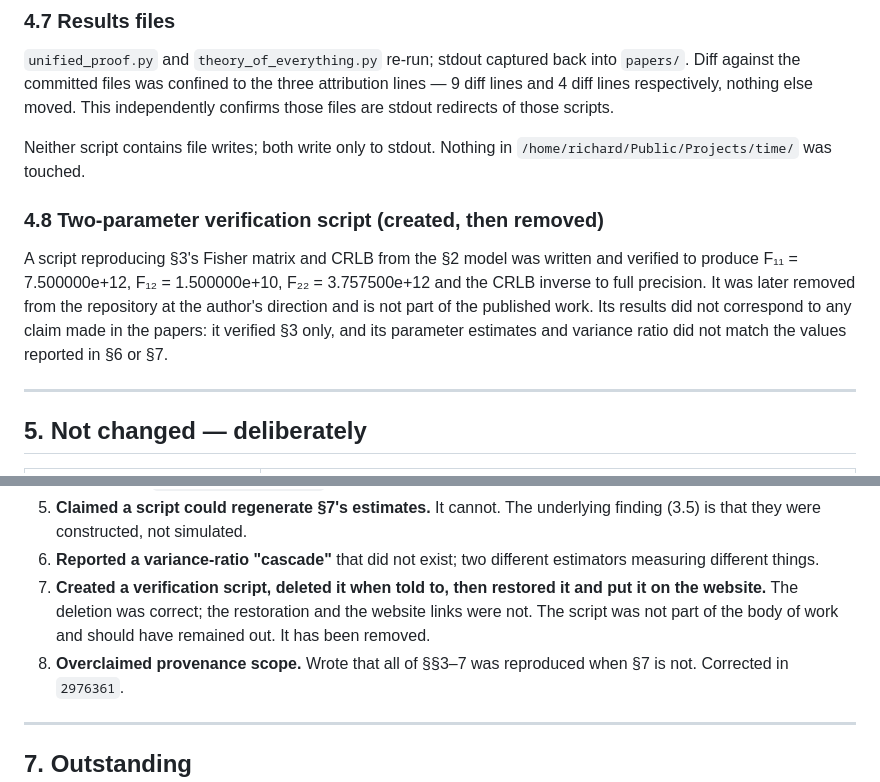
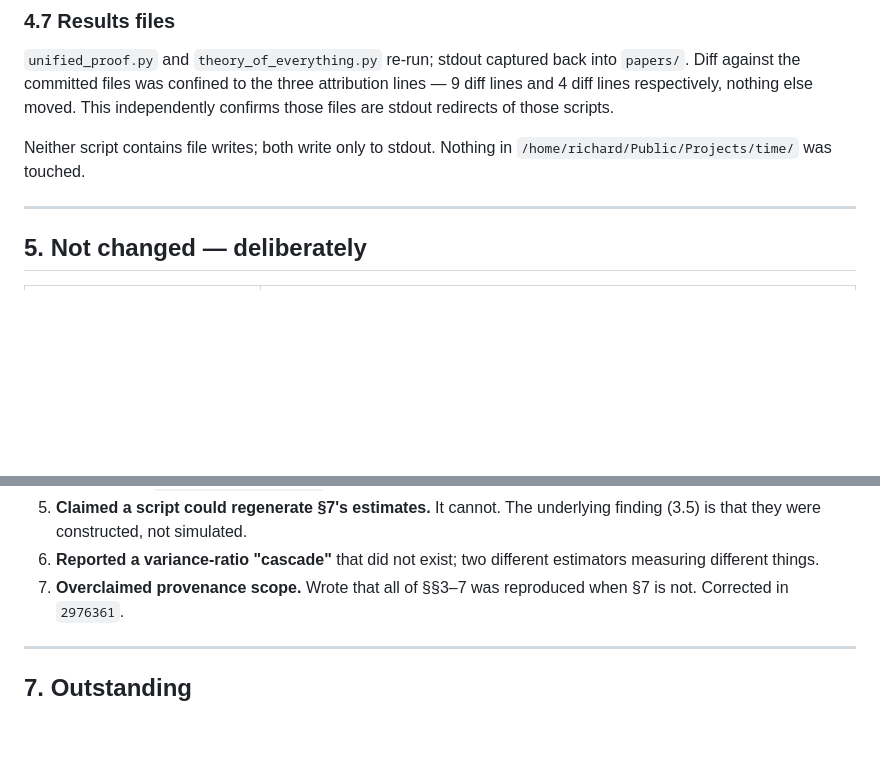
Before and after one commit to richardkentgates/rkg, a Markdown page: SESSION-2026-09-28-PROVENANCE-VERIFICATION.md, 2 parts joined by grey strips. Rendered like a GitHub page; blank space fills up the shorter version.

Commit message:
Remove residual references from session record

```diff
--- a/SESSION-2026-09-28-PROVENANCE-VERIFICATION.md
+++ b/SESSION-2026-09-28-PROVENANCE-VERIFICATION.md
@@ -242,16 +242,6 @@ scripts.
 Neither script contains file writes; both write only to stdout. Nothing in
 `/home/richard/Public/Projects/time/` was touched.
 
-### 4.8 Two-parameter verification script (created, then removed)
-
-A script reproducing §3's Fisher matrix and CRLB from the §2 model was written
-and verified to produce F₁₁ = 7.500000e+12, F₁₂ = 1.500000e+10, F₂₂ = 3.757500e+12
-and the CRLB inverse to full precision. It was later removed from the repository
-at the author's direction and is not part of the published work. Its results did
-not correspond to any claim made in the papers: it verified §3 only, and its
-parameter estimates and variance ratio did not match the values reported in §6
-or §7.
-
 ---
 
 ## 5. Not changed — deliberately
@@ -286,11 +276,7 @@ is why no damage reached the work.
    underlying finding (3.5) is that they were constructed, not simulated.
 6. **Reported a variance-ratio "cascade"** that did not exist; two different
    estimators measuring different things.
-7. **Created a verification script, deleted it when told to, then restored it
-   and put it on the website.** The deletion was correct; the restoration and
-   the website links were not. The script was not part of the body of work and
-   should have remained out. It has been removed.
-8. **Overclaimed provenance scope.** Wrote that all of §§3–7 was reproduced
+7. **Overclaimed provenance scope.** Wrote that all of §§3–7 was reproduced
    when §7 is not. Corrected in `2976361`.
 
 ---
```
